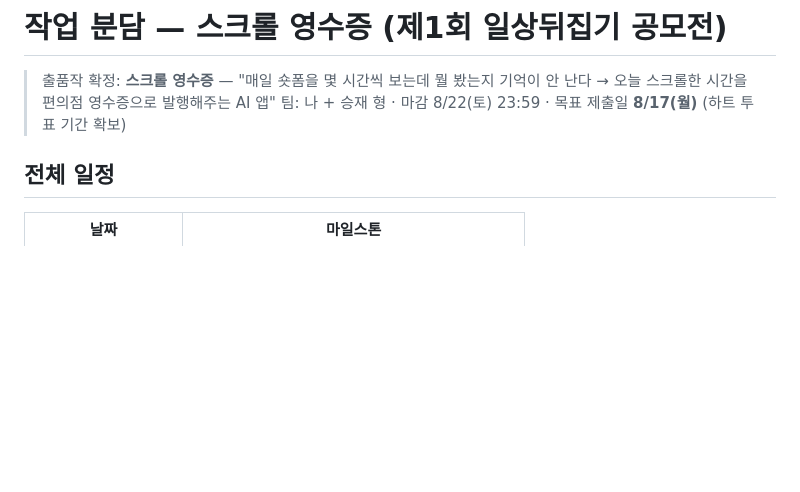
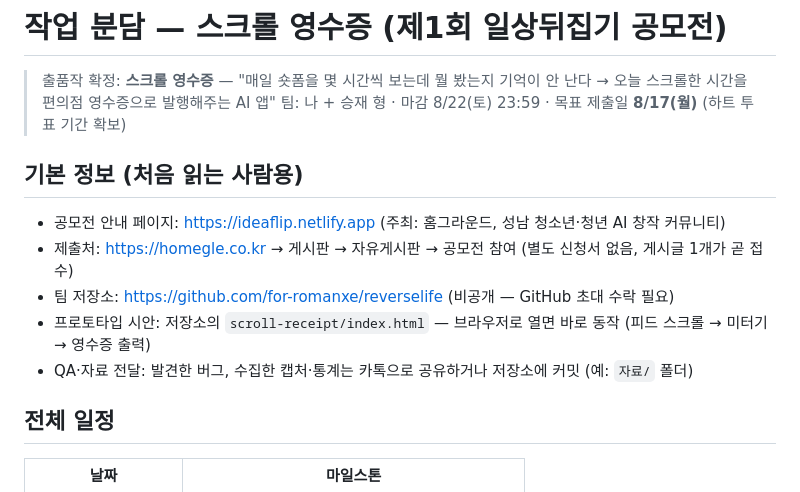
Before and after one commit to for-romanxe/reverselife, a Markdown page: 작업-분담.md, the part around the change. GitHub-like rendering; blank space fills up the shorter version.

Commit message:
Add onboarding info section to task split doc
Co-Authored-By: Claude Fable 5 <noreply@anthropic.com>

```diff
--- a/작업-분담.md
+++ b/작업-분담.md
@@ -2,6 +2,14 @@
 
 > 출품작 확정: **스크롤 영수증** — "매일 숏폼을 몇 시간씩 보는데 뭘 봤는지 기억이 안 난다 → 오늘 스크롤한 시간을 편의점 영수증으로 발행해주는 AI 앱"
 > 팀: 나 + 승재 형 · 마감 8/22(토) 23:59 · 목표 제출일 **8/17(월)** (하트 투표 기간 확보)
+
+## 기본 정보 (처음 읽는 사람용)
+
+- 공모전 안내 페이지: https://ideaflip.netlify.app (주최: 홈그라운드, 성남 청소년·청년 AI 창작 커뮤니티)
+- 제출처: https://homegle.co.kr → 게시판 → 자유게시판 → 공모전 참여 (별도 신청서 없음, 게시글 1개가 곧 접수)
+- 팀 저장소: https://github.com/for-romanxe/reverselife (비공개 — GitHub 초대 수락 필요)
+- 프로토타입 시안: 저장소의 `scroll-receipt/index.html` — 브라우저로 열면 바로 동작 (피드 스크롤 → 미터기 → 영수증 출력)
+- QA·자료 전달: 발견한 버그, 수집한 캡처·통계는 카톡으로 공유하거나 저장소에 커밋 (예: `자료/` 폴더)
 
 ## 전체 일정
 
```
